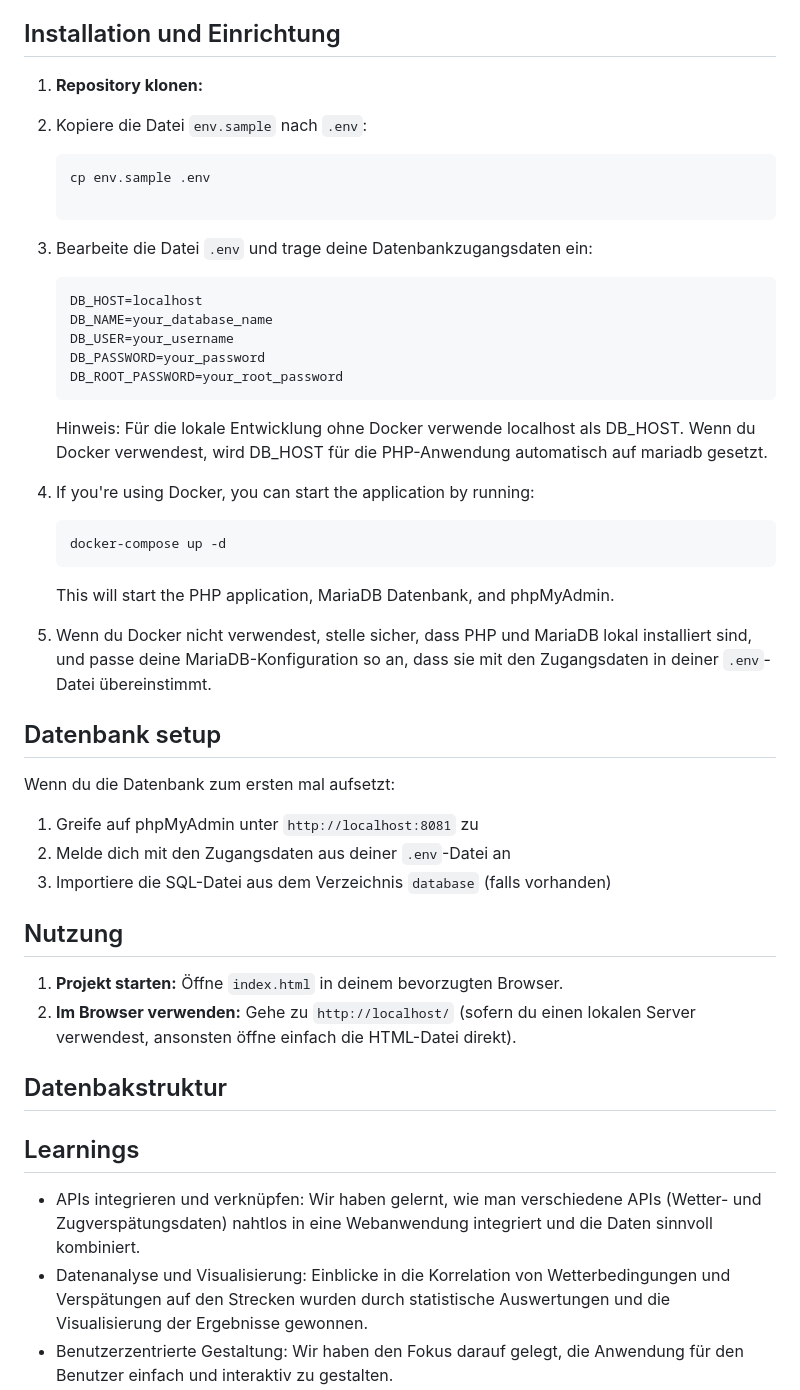
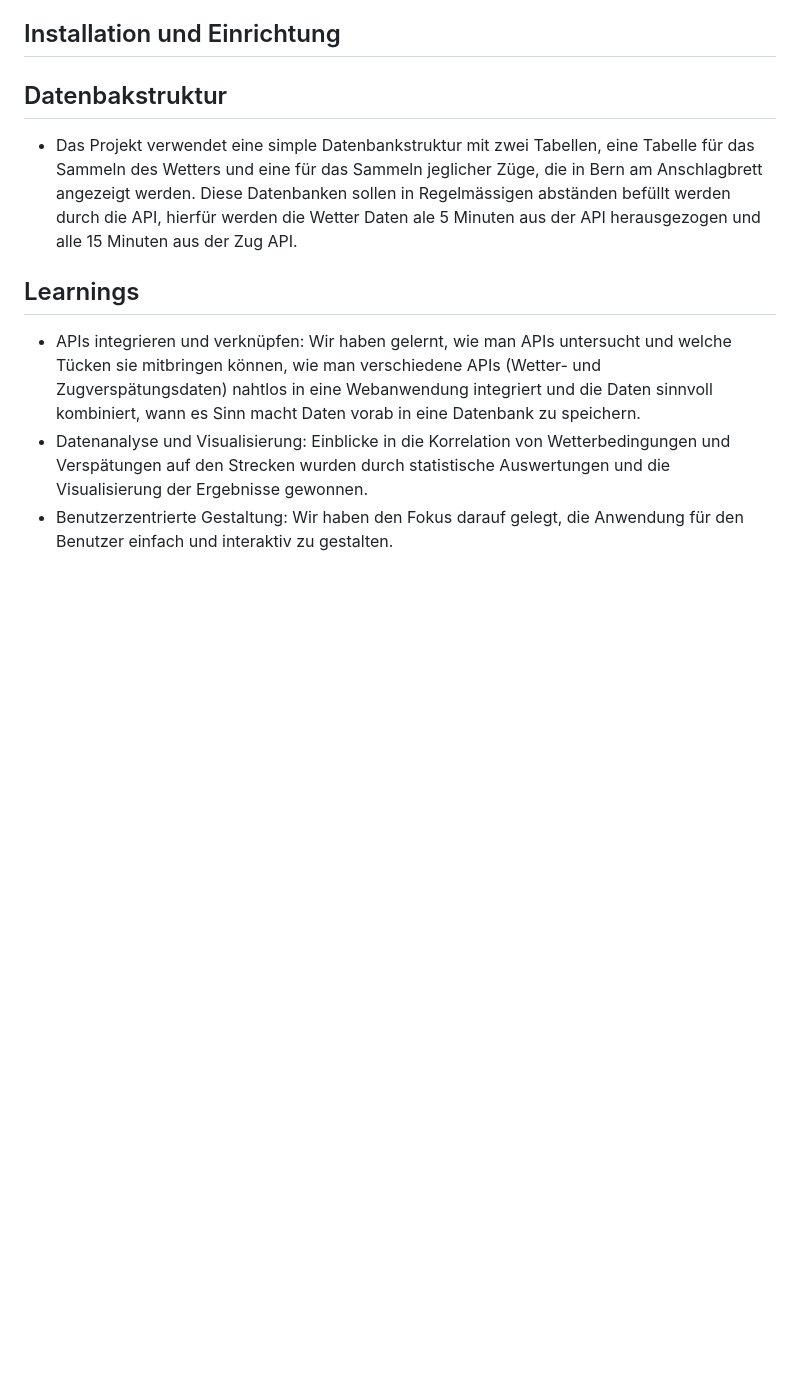
Before and after one commit to JuKa2023/im3-train-delay-analysis, a Markdown page: README.md, the part around the change. GitHub-like rendering; blank space fills up the shorter version.

Commit message:
Update README.md
delet Installation to be added later

````diff
--- a/README.md
+++ b/README.md
@@ -23,55 +23,14 @@ Dieses Projekt untersucht die Korrelation zwischen Wetterbedingungen und Zugvers
 
 ## Installation und Einrichtung
 
-1. **Repository klonen:**
 
-2. Kopiere die Datei `env.sample` nach `.env`:
-
-   ```
-   cp env.sample .env
-
-   ```
-
-3. Bearbeite die Datei `.env` und trage deine Datenbankzugangsdaten ein:
-
-    ```
-   DB_HOST=localhost
-   DB_NAME=your_database_name
-   DB_USER=your_username
-   DB_PASSWORD=your_password
-   DB_ROOT_PASSWORD=your_root_password
-   ```
-
-   Hinweis: Für die lokale Entwicklung ohne Docker verwende localhost als DB_HOST. Wenn du Docker verwendest, wird DB_HOST für die PHP-Anwendung automatisch auf mariadb gesetzt.
-
-4. If you're using Docker, you can start the application by running:
-
-   ```
-   docker-compose up -d
-   ```
-
-   This will start the PHP application, MariaDB Datenbank, and phpMyAdmin.
-
-5. Wenn du Docker nicht verwendest, stelle sicher, dass PHP und MariaDB lokal installiert sind, und passe deine MariaDB-Konfiguration so an, dass sie mit den Zugangsdaten in deiner `.env`-Datei übereinstimmt.
-
-## Datenbank setup
-Wenn du die Datenbank zum ersten mal aufsetzt:
-1. Greife auf phpMyAdmin unter `http://localhost:8081` zu
-2. Melde dich mit den Zugangsdaten aus deiner `.env`-Datei an
-3. Importiere die SQL-Datei aus dem Verzeichnis `database` (falls vorhanden)
-
-## Nutzung
-1. **Projekt starten:**
-   Öffne `index.html` in deinem bevorzugten Browser.
-2. **Im Browser verwenden:**
-   Gehe zu `http://localhost/` (sofern du einen lokalen Server verwendest, ansonsten öffne einfach die HTML-Datei direkt).
 
 ## Datenbakstruktur
 
-
+- Das Projekt verwendet eine simple Datenbankstruktur mit zwei Tabellen, eine Tabelle für das Sammeln des Wetters und eine für das Sammeln jeglicher Züge, die in Bern am Anschlagbrett angezeigt werden. Diese Datenbanken sollen in Regelmässigen abständen befüllt werden durch die API, hierfür werden die Wetter Daten ale 5 Minuten aus der API herausgezogen und alle 15 Minuten aus der Zug API.
 
 ## Learnings
-- APIs integrieren und verknüpfen: Wir haben gelernt, wie man verschiedene APIs (Wetter- und Zugverspätungsdaten) nahtlos in eine Webanwendung integriert und die Daten sinnvoll kombiniert.
+- APIs integrieren und verknüpfen: Wir haben gelernt, wie man APIs untersucht und welche Tücken sie mitbringen können, wie man verschiedene APIs (Wetter- und Zugverspätungsdaten) nahtlos in eine Webanwendung integriert und die Daten sinnvoll kombiniert, wann es Sinn macht Daten vorab in eine Datenbank zu speichern.
 - Datenanalyse und Visualisierung: Einblicke in die Korrelation von Wetterbedingungen und Verspätungen auf den Strecken wurden durch statistische Auswertungen und die Visualisierung der Ergebnisse gewonnen.
 - Benutzerzentrierte Gestaltung: Wir haben den Fokus darauf gelegt, die Anwendung für den Benutzer einfach und interaktiv zu gestalten.
 
````
